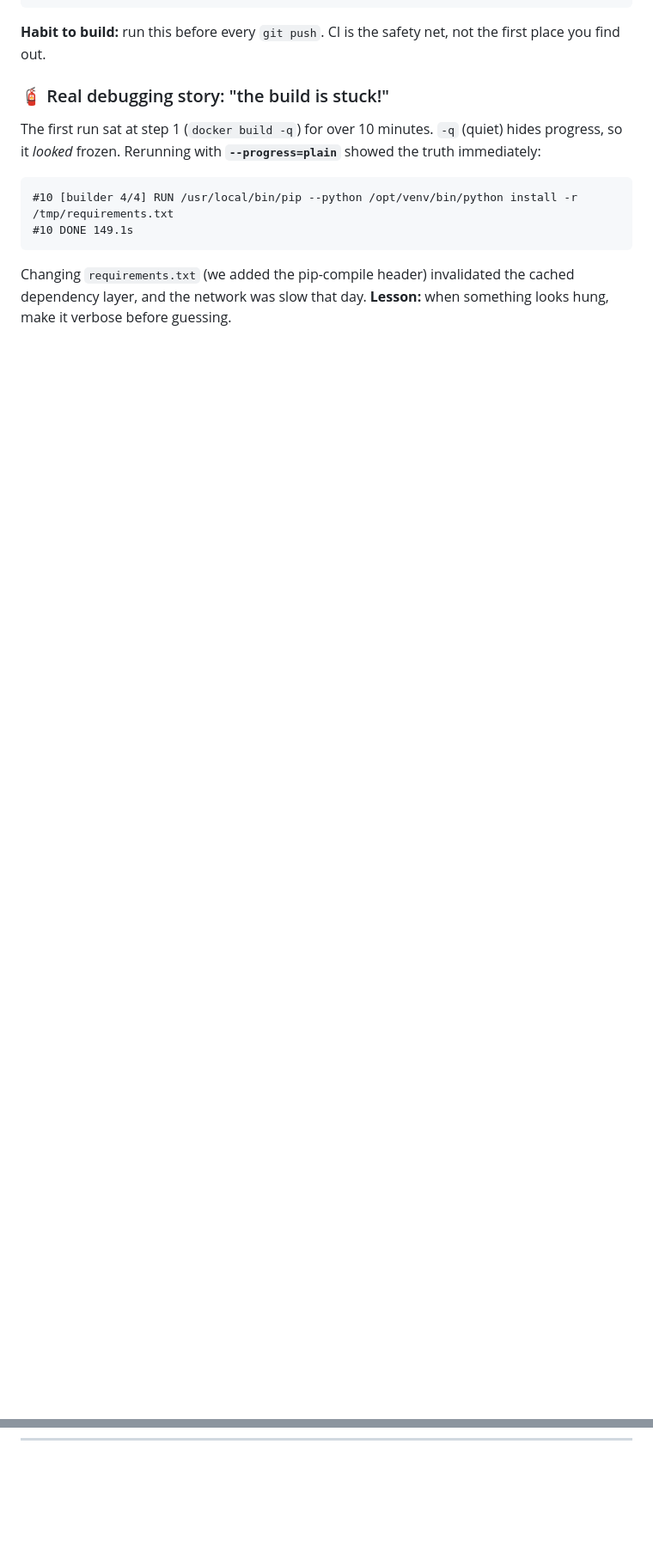
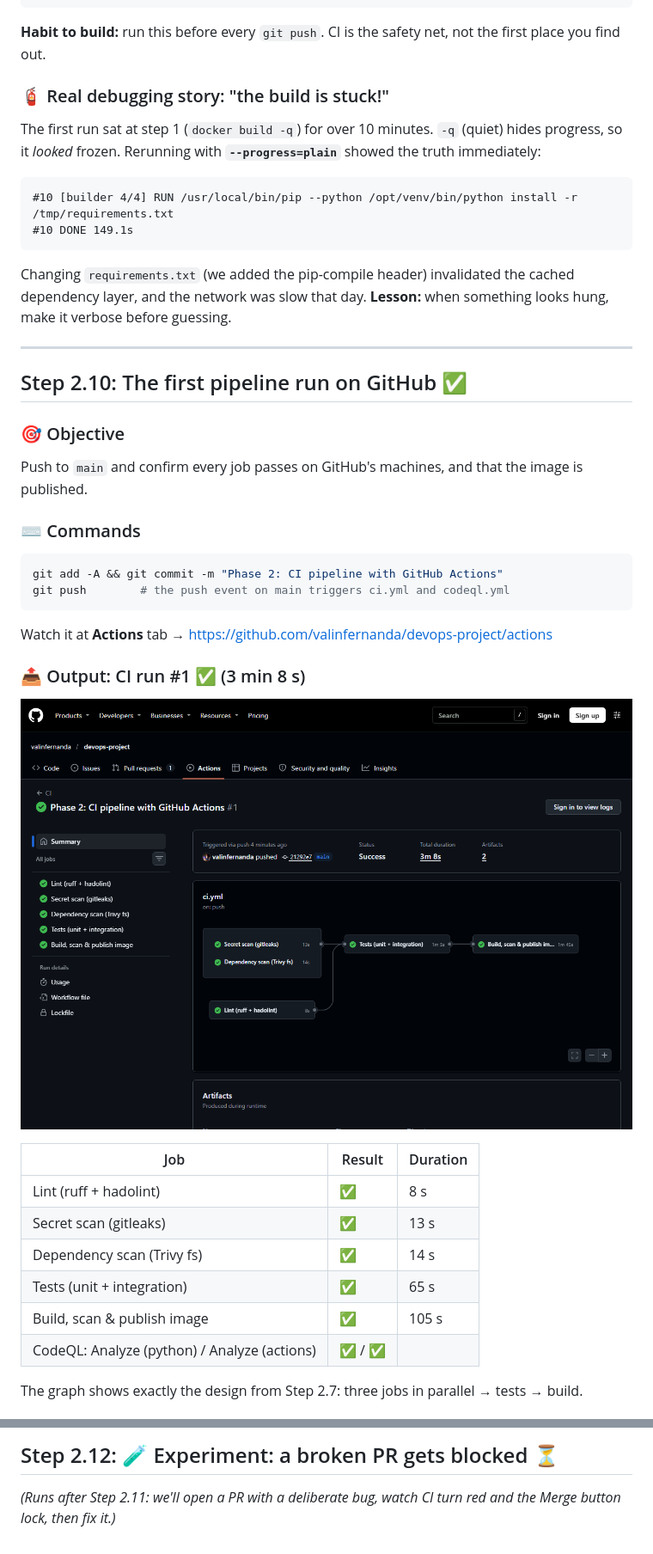
Before and after one commit to valinfernanda/devops-project, a Markdown page: docs/02-ci.md, 2 parts joined by grey strips. Shown at 86% size. Rendered like a GitHub page; pictures changed too: docs/images/02-ci-run.png (added); blank space fills up the shorter version.

````diff
--- a/docs/02-ci.md
+++ b/docs/02-ci.md
@@ -421,4 +421,32 @@ the network was slow that day. **Lesson:** when something looks hung, make it ve
 
 ---
 
-<!-- GITHUB_RUN_SECTIONS -->
+## Step 2.10: The first pipeline run on GitHub ✅
+
+### 🎯 Objective
+Push to `main` and confirm every job passes on GitHub's machines, and that the image is published.
+
+### ⌨️ Commands
+
+```bash
+git add -A && git commit -m "Phase 2: CI pipeline with GitHub Actions"
+git push        # the push event on main triggers ci.yml and codeql.yml
+```
+
+Watch it at **Actions** tab → <https://github.com/valinfernanda/devops-project/actions>
+
+### 📤 Output: CI run #1 ✅ (3 min 8 s)
+
+![CI run #1: all five jobs green, with the job graph](images/02-ci-run.png)
+
+| Job | Result | Duration |
+|---|---|---|
+| Lint (ruff + hadolint) | ✅ | 8 s |
+| Secret scan (gitleaks) | ✅ | 13 s |
+| Dependency scan (Trivy fs) | ✅ | 14 s |
+| Tests (unit + integration) | ✅ | 65 s |
+| Build, scan & publish image | ✅ | 105 s |
+| CodeQL: Analyze (python) / Analyze (actions) | ✅ / ✅ | |
+
+The graph shows exactly the design from Step 2.7: three jobs in parallel → tests → build.
+
@@ -424,0 +518,2 @@ the network was slow that day. **Lesson:** when something looks hung, make it ve
+## Step 2.12: 🧪 Experiment: a broken PR gets blocked ⏳
+*(Runs after Step 2.11: we'll open a PR with a deliberate bug, watch CI turn red and the Merge button lock, then fix it.)*
````
Also changed, not shown: other parts of docs/02-ci.md (+68 -3 lines), README.md (+11 -2 lines), docs/images/02-ghcr-package.png (added).
